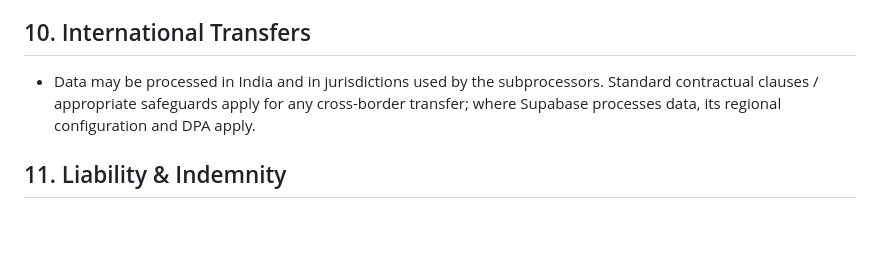
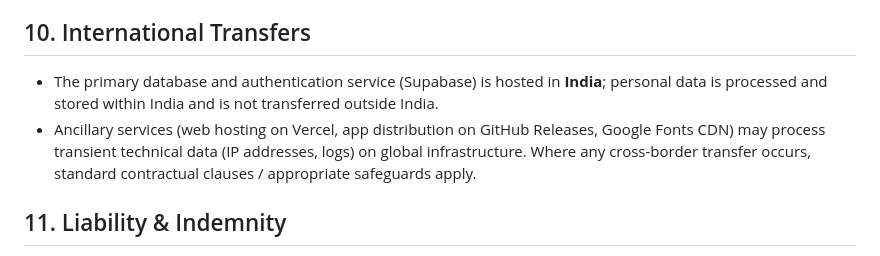
Before and after one commit to Vickskamble/Energy-Management-System, a Markdown page: docs/dpa.md, the part around the change. Drawn GitHub-style; blank space fills up the shorter version.

Commit message:
docs: DPDP cross-border note — Supabase hosted in India, no data transfer outside India

```diff
--- a/docs/dpa.md
+++ b/docs/dpa.md
@@ -80,7 +80,8 @@ The Processor maintains technical and organizational measures (T&OM), as impleme
 
 ## 10. International Transfers
 
-- Data may be processed in India and in jurisdictions used by the subprocessors. Standard contractual clauses / appropriate safeguards apply for any cross-border transfer; where Supabase processes data, its regional configuration and DPA apply.
+- The primary database and authentication service (Supabase) is hosted in **India**; personal data is processed and stored within India and is not transferred outside India.
+- Ancillary services (web hosting on Vercel, app distribution on GitHub Releases, Google Fonts CDN) may process transient technical data (IP addresses, logs) on global infrastructure. Where any cross-border transfer occurs, standard contractual clauses / appropriate safeguards apply.
 
 ## 11. Liability & Indemnity
 
```
Also changed, not shown: docs/privacy-policy.md (+1 -1 lines).
